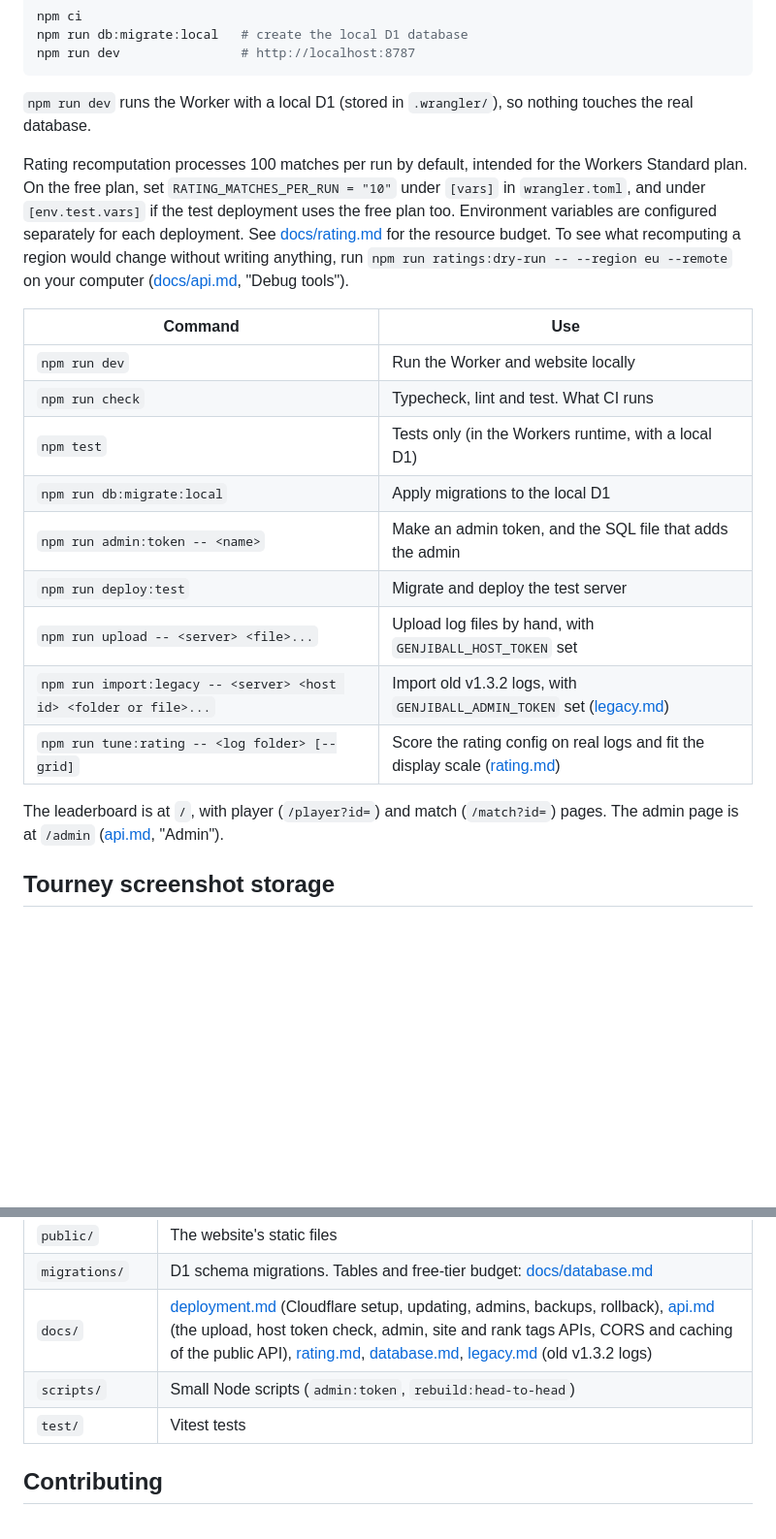
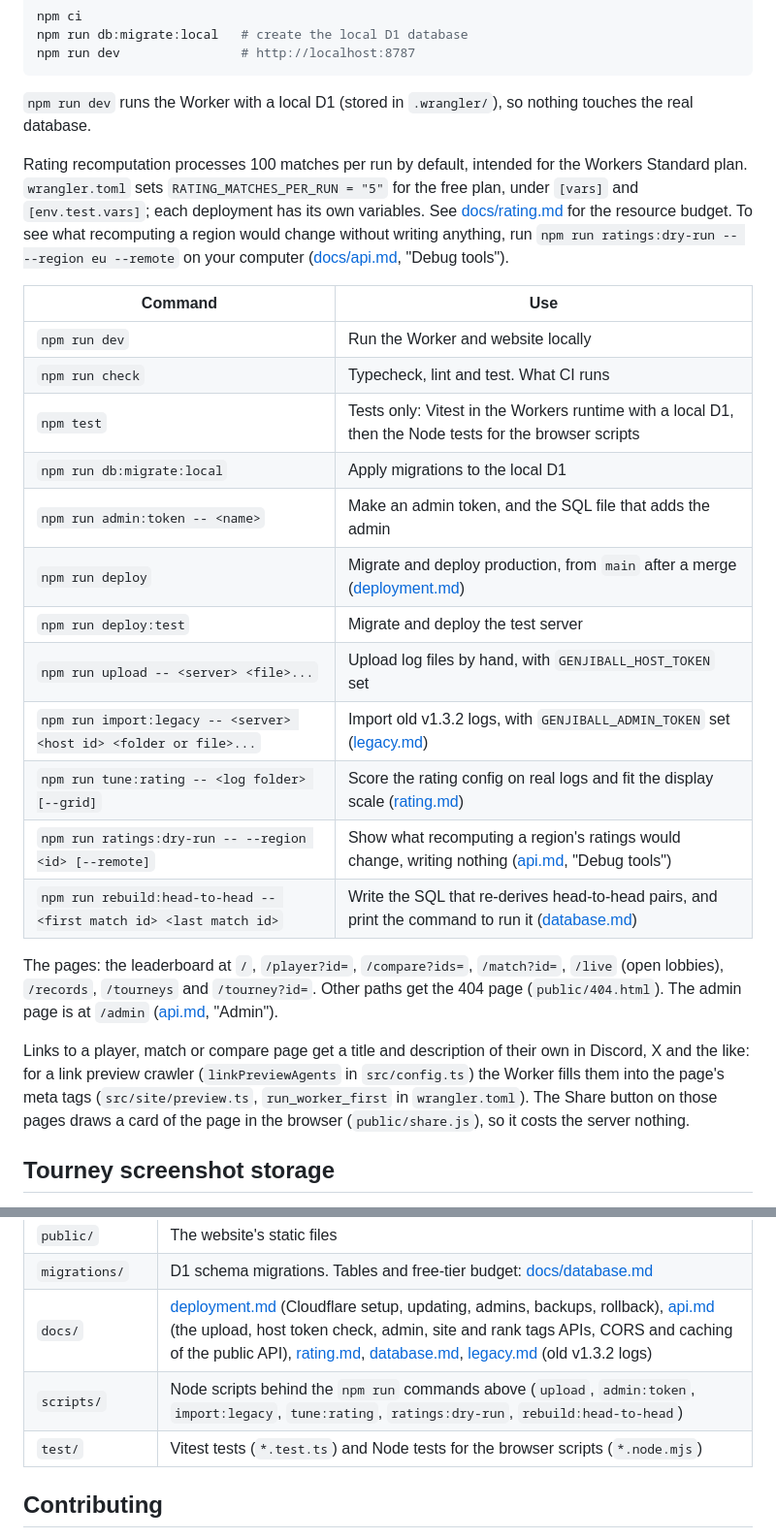
Before and after one commit to Genji-Ball-Team/genjiball-ranked, a Markdown page: README.md, 2 parts joined by grey strips. Shown at 97% size. Drawn GitHub-style; blank space fills up the shorter version.

Commit message:
Docs: README matches the commands, pages, free-plan setting and link previews

```diff
--- a/README.md
+++ b/README.md
@@ -24,21 +24,26 @@ npm run dev                # http://localhost:8787
 
 `npm run dev` runs the Worker with a local D1 (stored in `.wrangler/`), so nothing touches the real database.
 
-Rating recomputation processes 100 matches per run by default, intended for the Workers Standard plan. On the free plan, set `RATING_MATCHES_PER_RUN = "10"` under `[vars]` in `wrangler.toml`, and under `[env.test.vars]` if the test deployment uses the free plan too. Environment variables are configured separately for each deployment. See [docs/rating.md](docs/rating.md) for the resource budget. To see what recomputing a region would change without writing anything, run `npm run ratings:dry-run -- --region eu --remote` on your computer ([docs/api.md](docs/api.md), "Debug tools").
+Rating recomputation processes 100 matches per run by default, intended for the Workers Standard plan. `wrangler.toml` sets `RATING_MATCHES_PER_RUN = "5"` for the free plan, under `[vars]` and `[env.test.vars]`; each deployment has its own variables. See [docs/rating.md](docs/rating.md) for the resource budget. To see what recomputing a region would change without writing anything, run `npm run ratings:dry-run -- --region eu --remote` on your computer ([docs/api.md](docs/api.md), "Debug tools").
 
 | Command | Use |
 |---|---|
 | `npm run dev` | Run the Worker and website locally |
 | `npm run check` | Typecheck, lint and test. What CI runs |
-| `npm test` | Tests only (in the Workers runtime, with a local D1) |
+| `npm test` | Tests only: Vitest in the Workers runtime with a local D1, then the Node tests for the browser scripts |
 | `npm run db:migrate:local` | Apply migrations to the local D1 |
 | `npm run admin:token -- <name>` | Make an admin token, and the SQL file that adds the admin |
+| `npm run deploy` | Migrate and deploy production, from `main` after a merge ([deployment.md](docs/deployment.md)) |
 | `npm run deploy:test` | Migrate and deploy the test server |
 | `npm run upload -- <server> <file>...` | Upload log files by hand, with `GENJIBALL_HOST_TOKEN` set |
 | `npm run import:legacy -- <server> <host id> <folder or file>...` | Import old v1.3.2 logs, with `GENJIBALL_ADMIN_TOKEN` set ([legacy.md](docs/legacy.md)) |
 | `npm run tune:rating -- <log folder> [--grid]` | Score the rating config on real logs and fit the display scale ([rating.md](docs/rating.md#tuning)) |
+| `npm run ratings:dry-run -- --region <id> [--remote]` | Show what recomputing a region's ratings would change, writing nothing ([api.md](docs/api.md), "Debug tools") |
+| `npm run rebuild:head-to-head -- <first match id> <last match id>` | Write the SQL that re-derives head-to-head pairs, and print the command to run it ([database.md](docs/database.md)) |
 
-The leaderboard is at `/`, with player (`/player?id=`) and match (`/match?id=`) pages. The admin page is at `/admin` ([api.md](docs/api.md), "Admin").
+The pages: the leaderboard at `/`, `/player?id=`, `/compare?ids=`, `/match?id=`, `/live` (open lobbies), `/records`, `/tourneys` and `/tourney?id=`. Other paths get the 404 page (`public/404.html`). The admin page is at `/admin` ([api.md](docs/api.md), "Admin").
+
+Links to a player, match or compare page get a title and description of their own in Discord, X and the like: for a link preview crawler (`linkPreviewAgents` in `src/config.ts`) the Worker fills them into the page's meta tags (`src/site/preview.ts`, `run_worker_first` in `wrangler.toml`). The Share button on those pages draws a card of the page in the browser (`public/share.js`), so it costs the server nothing.
 
 ## Tourney screenshot storage
 
@@ -70,8 +75,8 @@ A second deployment for playtests and for trying changes before they reach the r
 | `public/` | The website's static files |
 | `migrations/` | D1 schema migrations. Tables and free-tier budget: [docs/database.md](docs/database.md) |
 | `docs/` | [deployment.md](docs/deployment.md) (Cloudflare setup, updating, admins, backups, rollback), [api.md](docs/api.md) (the upload, host token check, admin, site and rank tags APIs, CORS and caching of the public API), [rating.md](docs/rating.md), [database.md](docs/database.md), [legacy.md](docs/legacy.md) (old v1.3.2 logs) |
-| `scripts/` | Small Node scripts (`admin:token`, `rebuild:head-to-head`) |
-| `test/` | Vitest tests |
+| `scripts/` | Node scripts behind the `npm run` commands above (`upload`, `admin:token`, `import:legacy`, `tune:rating`, `ratings:dry-run`, `rebuild:head-to-head`) |
+| `test/` | Vitest tests (`*.test.ts`) and Node tests for the browser scripts (`*.node.mjs`) |
 
 ## Contributing
 
```
